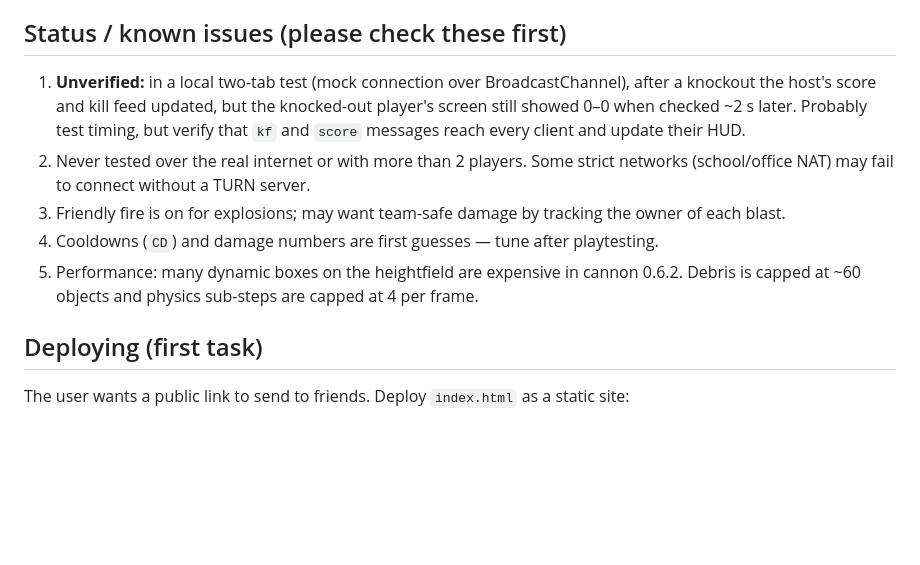
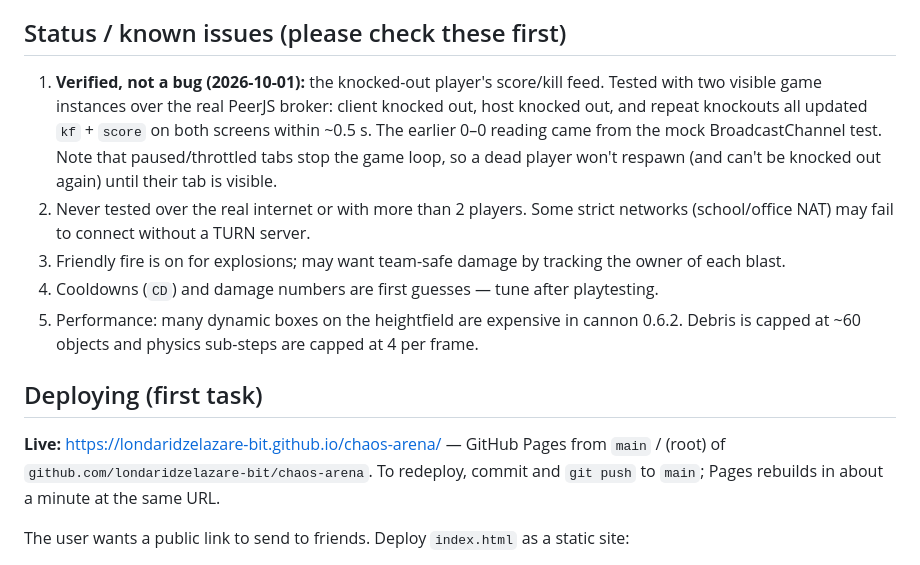
Before and after one commit to londaridzelazare-bit/chaos-arena, a Markdown page: CLAUDE.md, the part around the change. GitHub-like rendering; blank space fills up the shorter version.

Commit message:
Mark known issue #1 as verified (not a bug); record live URL
Co-Authored-By: Claude Opus 5.5 <noreply@anthropic.com>

```diff
--- a/CLAUDE.md
+++ b/CLAUDE.md
@@ -72,10 +72,12 @@ PeerJS 1.5.4 is inlined in a `<script>` block near the top.
 
 ## Status / known issues (please check these first)
 
-1. **Unverified:** in a local two-tab test (mock connection over BroadcastChannel), after a
-   knockout the host's score and kill feed updated, but the knocked-out player's screen still
-   showed 0–0 when checked ~2 s later. Probably test timing, but verify that `kf` and `score`
-   messages reach every client and update their HUD.
+1. **Verified, not a bug (2026-10-01):** the knocked-out player's score/kill feed. Tested
+   with two visible game instances over the real PeerJS broker: client knocked out, host
+   knocked out, and repeat knockouts all updated `kf` + `score` on both screens within
+   ~0.5 s. The earlier 0–0 reading came from the mock BroadcastChannel test. Note that
+   paused/throttled tabs stop the game loop, so a dead player won't respawn (and can't be
+   knocked out again) until their tab is visible.
 2. Never tested over the real internet or with more than 2 players. Some strict networks
    (school/office NAT) may fail to connect without a TURN server.
 3. Friendly fire is on for explosions; may want team-safe damage by tracking the owner of
@@ -85,6 +87,10 @@ PeerJS 1.5.4 is inlined in a `<script>` block near the top.
    is capped at ~60 objects and physics sub-steps are capped at 4 per frame.
 
 ## Deploying (first task)
+
+**Live:** https://londaridzelazare-bit.github.io/chaos-arena/ — GitHub Pages from `main` /
+(root) of `github.com/londaridzelazare-bit/chaos-arena`. To redeploy, commit and
+`git push` to `main`; Pages rebuilds in about a minute at the same URL.
 
 The user wants a public link to send to friends. Deploy `index.html` as a static site:
 - Preferred: whatever the user has used before (check their GitHub repos / Netlify sites).
```
